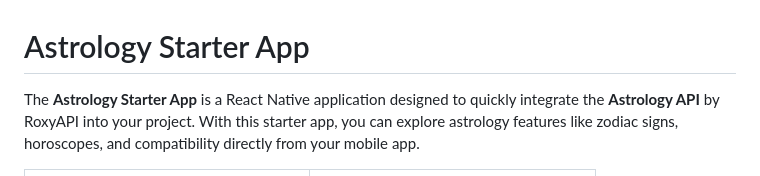
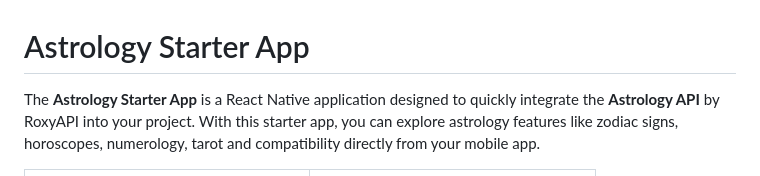
Before and after one commit to RoxyAPI/astrology-starter-app, a Markdown page: README.md, the part around the change. GitHub-like rendering.

```diff
--- a/README.md
+++ b/README.md
@@ -1,6 +1,6 @@
 # Astrology Starter App
 
-The **Astrology Starter App** is a React Native application designed to quickly integrate the **Astrology API** by RoxyAPI into your project. With this starter app, you can explore astrology features like zodiac signs, horoscopes, and compatibility directly from your mobile app.
+The **Astrology Starter App** is a React Native application designed to quickly integrate the **Astrology API** by RoxyAPI into your project. With this starter app, you can explore astrology features like zodiac signs, horoscopes, numerology, tarot and compatibility directly from your mobile app.
 
 <table>
   <tr>
```
